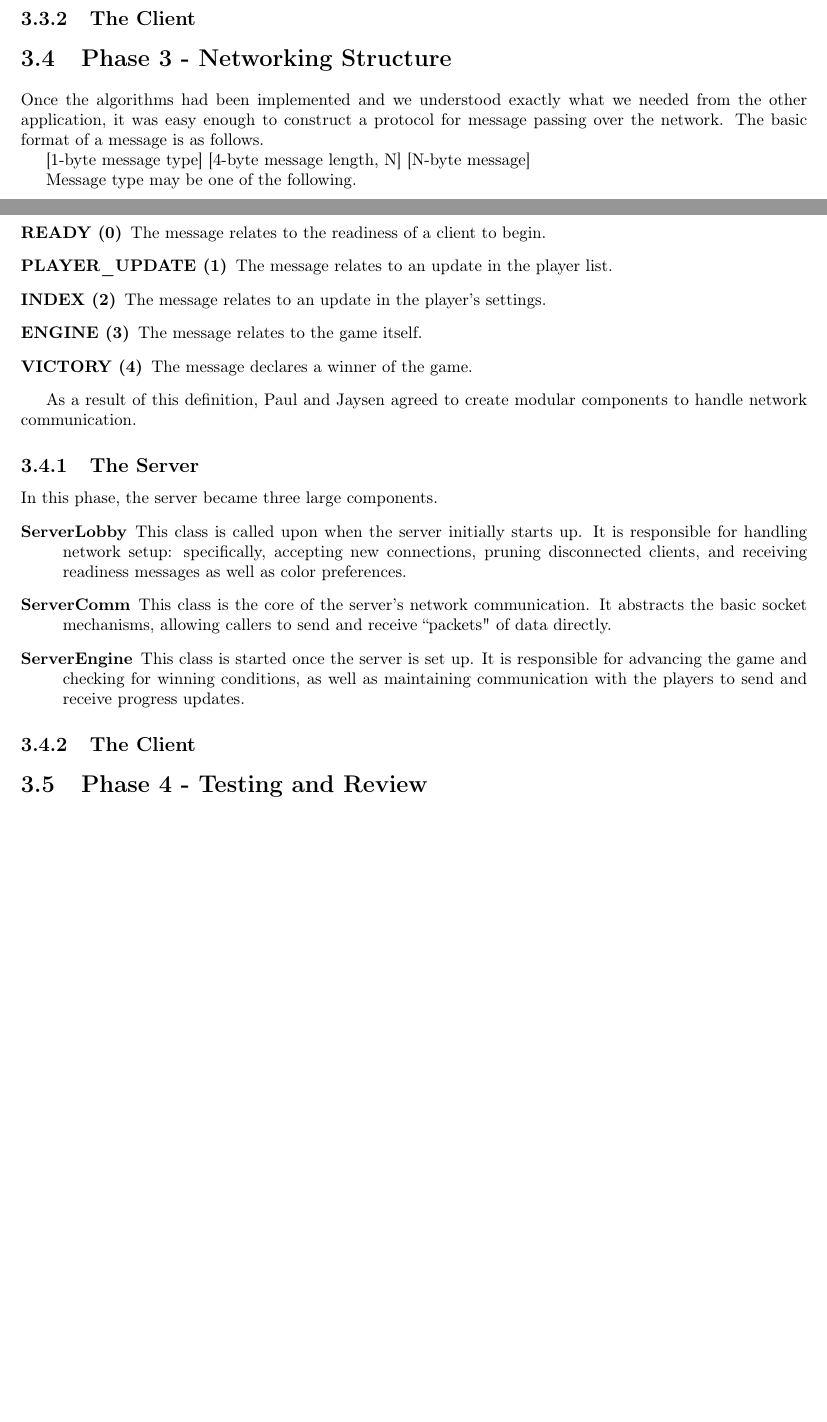
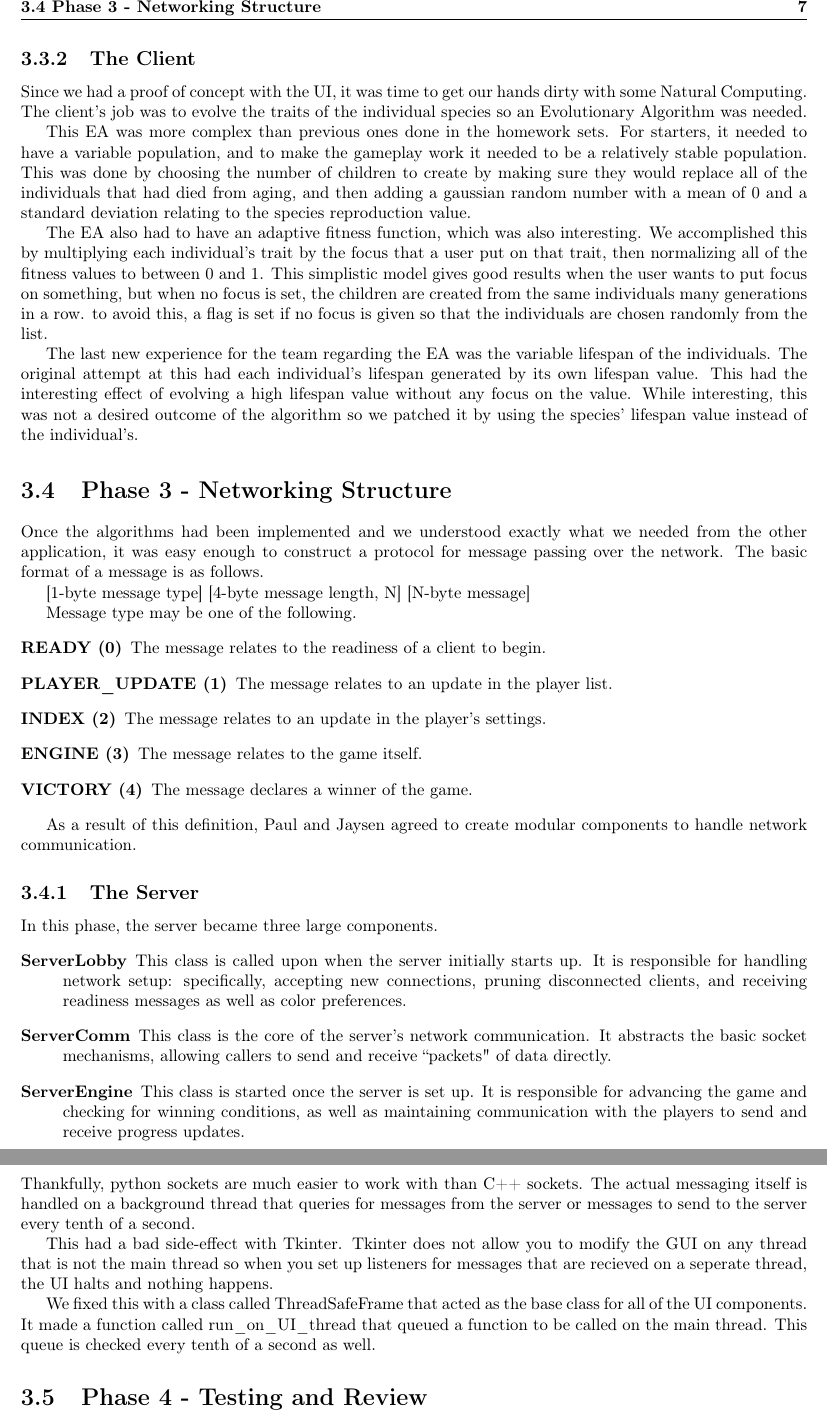
Before and after one commit to pdblasi/NatCom_FinalProject, a LaTeX book (FinalProject/FinalProject.tex, which reads FinalProject/solution.tex): two parts of pages 12 and 13 of 17 before the commit and two parts of pages 13 and 14 of 19 after it, joined at a grey line, cut at the place of the change, the shorter picture padded with empty space. Compiled offline with pdfLaTeX.

Commit message:
Finished the client documentation.

```diff
--- a/FinalProject/solution.tex
+++ b/FinalProject/solution.tex
@@ -93,7 +93,11 @@ a number of functions to initialize a set of variables, so that he would have so
 sample data to run the program with.
 
 \subsection{The Client}
-    % Paul! The client's initial GUI phase?
+The initial phase of the client was more a proof of concept for the UI. Tkinter is a very basic GUI creation library so we needed to make sure that all of the features we would need would be available.
+
+With some simple GUI created, it was apparent that Tkinter would work fine for all of the input needed and navigating between all of the different pages we had in mind. The last issue was whether or not we would be able to create the map after receiving an update from the server.
+
+This was the most worrisome component in using Tkinter. Tkinter is not meant for image manipulation and doesn't have the ability to open many file types so it was looking bad. A solution does exist without importing PIL though. Using the PhotoImage class in Tkinter you can manipulate individual pixels, which is exactly what we needed.
 
 \section{Phase 2 - Prototype $\beta$}
 	% Talk about next steps taken in design.
@@ -109,7 +113,13 @@ Jaysen opted to break the functionality up by creating an ``Engine" class, which
 encapsulates the algorithm and hides components that aren't needed in general.
 
 \subsection{The Client}
-    % Paul! The EA?
+Since we had a proof of concept with the UI, it was time to get our hands dirty with some Natural Computing. The client's job was to evolve the traits of the individual species so an Evolutionary Algorithm was needed.
+
+This EA was more complex than previous ones done in the homework sets. For starters, it needed to have a variable population, and to make the gameplay work it needed to be a relatively stable population. This was done by choosing the number of children to create by making sure they would replace all of the individuals that had died from aging, and then adding a gaussian random number with a mean of 0 and a standard deviation relating to the species reproduction value.
+
+The EA also had to have an adaptive fitness function, which was also interesting. We accomplished this by multiplying each individual's trait by the focus that a user put on that trait, then normalizing all of the fitness values to between 0 and 1. This simplistic model gives good results when the user wants to put focus on something, but when no focus is set, the children are created from the same individuals many generations in a row. to avoid this, a flag is set if no focus is given so that the individuals are chosen randomly from the list.
+
+The last new experience for the team regarding the EA was the variable lifespan of the individuals. The original attempt at this had each individual's lifespan generated by its own lifespan value. This had the interesting effect of evolving a high lifespan value without any focus on the value. While interesting, this was not a desired outcome of the algorithm so we patched it by using the species' lifespan value instead of the individual's.
 
 \section{Phase 3 - Networking Structure}
 	% Discuss networking structure (agreed-upon transmission protocol)
@@ -148,7 +158,11 @@ In this phase, the server became three large components.
 \end{description}
 
 \subsection{The Client}
-    % Paul! It got complex here, didn't it?
+Thankfully, python sockets are much easier to work with than C++ sockets. The actual messaging itself is handled on a background thread that queries for messages from the server or messages to send to the server every tenth of a second.
+
+This had a bad side-effect with Tkinter. Tkinter does not allow you to modify the GUI on any thread that is not the main thread so when you set up listeners for messages that are recieved on a seperate thread, the UI halts and nothing happens.
+
+We fixed this with a class called ThreadSafeFrame that acted as the base class for all of the UI components. It made a function called run\_on\_UI\_thread that queued a function to be called on the main thread. This queue is checked every tenth of a second as well.
 
 \section{Phase 4 - Testing and Review}
 As of this writing, the server and client are not a complete application. The
```
Also changed, not shown: FinalProject/ea_results.png (added), FinalProject/solution.tex (7 more changed lines), 1 other file.
